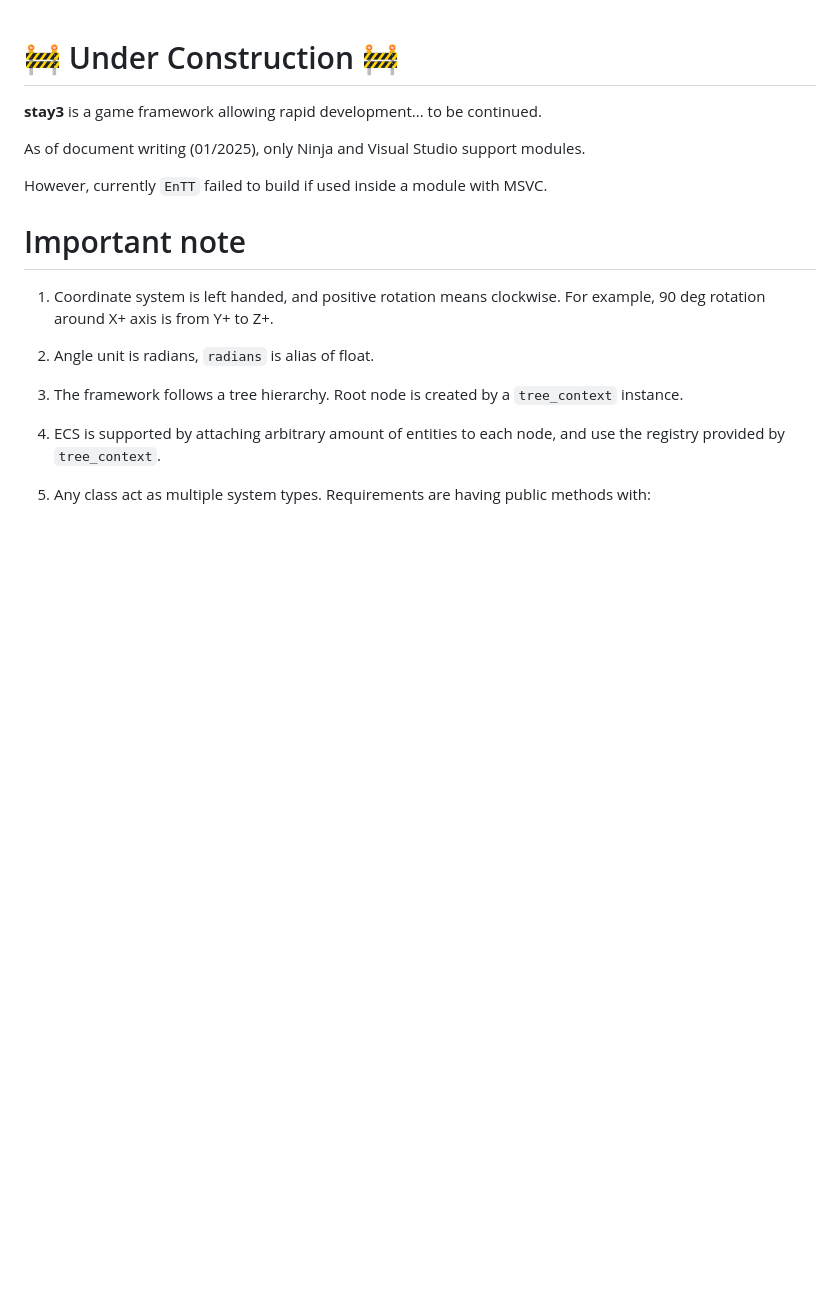
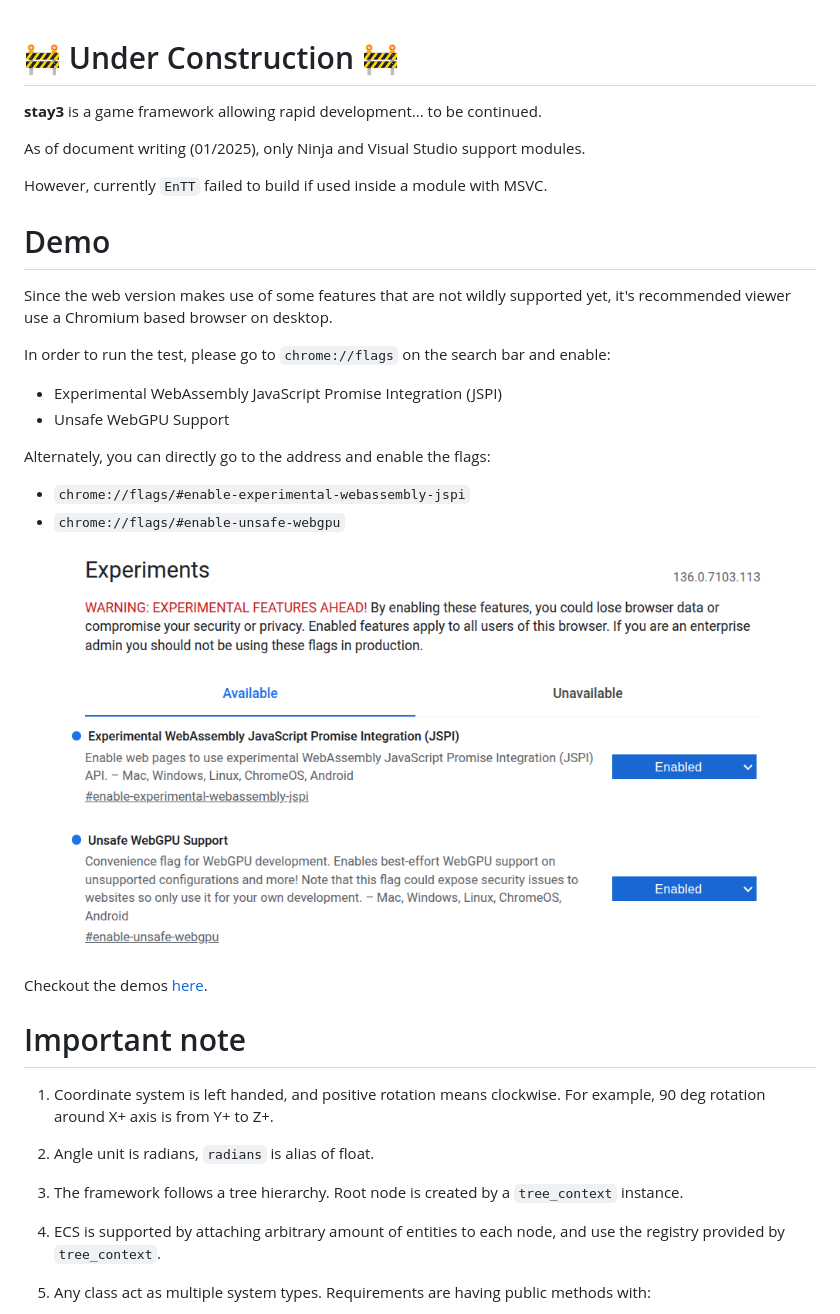
Before and after one commit to Ryu204/stay3, a Markdown page: readme.md, the part around the change. Drawn GitHub-style; pictures changed too: docs/media/chromium_flags.png (added); blank space fills up the shorter version.

Commit message:
docs: demo tutorial

```diff
--- a/readme.md
+++ b/readme.md
@@ -5,6 +5,22 @@
 As of document writing (01/2025), only Ninja and Visual Studio support modules.
 
 However, currently `EnTT` failed to build if used inside a module with MSVC.
+
+# Demo
+
+Since the web version makes use of some features that are not wildly supported yet, it's recommended viewer use a Chromium based browser on desktop.
+
+In order to run the test, please go to `chrome://flags` on the search bar and enable:
+* Experimental WebAssembly JavaScript Promise Integration (JSPI)
+* Unsafe WebGPU Support
+
+Alternately, you can directly go to the address and enable the flags:
+* `chrome://flags/#enable-experimental-webassembly-jspi`
+* `chrome://flags/#enable-unsafe-webgpu`
+
+![alt text](docs/media/chromium_flags.png)
+
+Checkout the demos [here](https://ryu204.github.io/stay3/).
 
 # Important note
 
```
